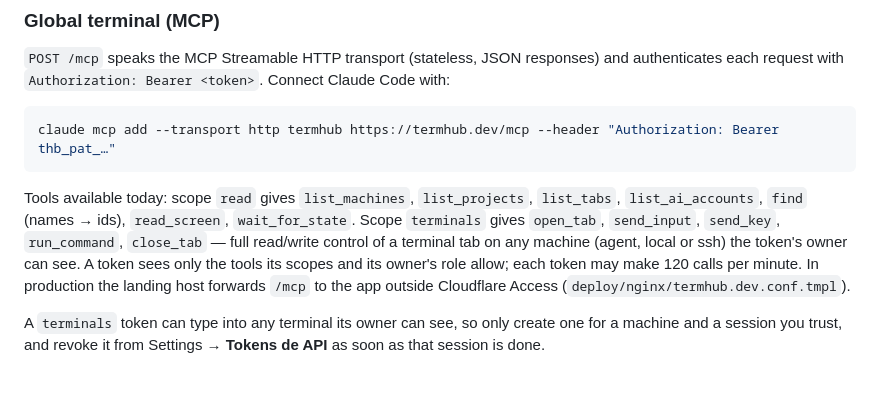
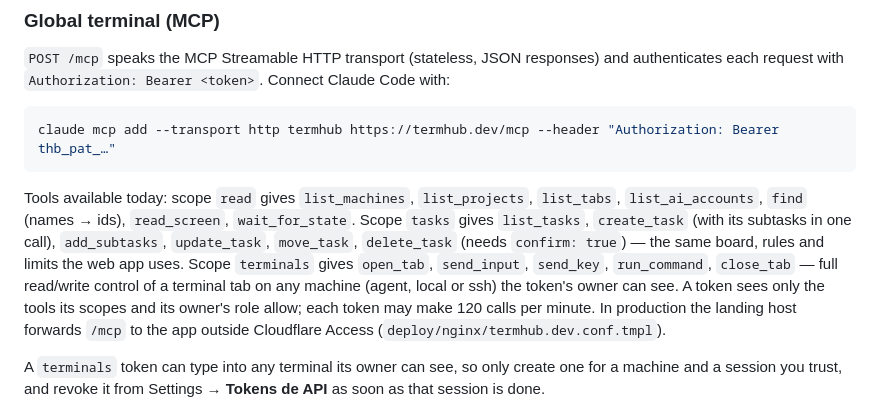
Before and after one commit to Vkakarott/termhub, a Markdown page: README.md, the part around the change. Rendered like a GitHub page; blank space fills up the shorter version.

Commit message:
README: document the tasks MCP tools
Co-Authored-By: Claude Opus 5 (1M context) <noreply@anthropic.com>

````diff
--- a/README.md
+++ b/README.md
@@ -120,7 +120,7 @@ Settings → **Tokens de API** creates personal tokens (`thb_pat_…`) for the g
 claude mcp add --transport http termhub https://termhub.dev/mcp --header "Authorization: Bearer thb_pat_…"
 ```
 
-Tools available today: scope `read` gives `list_machines`, `list_projects`, `list_tabs`, `list_ai_accounts`, `find` (names → ids), `read_screen`, `wait_for_state`. Scope `terminals` gives `open_tab`, `send_input`, `send_key`, `run_command`, `close_tab` — full read/write control of a terminal tab on any machine (agent, local or ssh) the token's owner can see. A token sees only the tools its scopes and its owner's role allow; each token may make 120 calls per minute. In production the landing host forwards `/mcp` to the app outside Cloudflare Access (`deploy/nginx/termhub.dev.conf.tmpl`).
+Tools available today: scope `read` gives `list_machines`, `list_projects`, `list_tabs`, `list_ai_accounts`, `find` (names → ids), `read_screen`, `wait_for_state`. Scope `tasks` gives `list_tasks`, `create_task` (with its subtasks in one call), `add_subtasks`, `update_task`, `move_task`, `delete_task` (needs `confirm: true`) — the same board, rules and limits the web app uses. Scope `terminals` gives `open_tab`, `send_input`, `send_key`, `run_command`, `close_tab` — full read/write control of a terminal tab on any machine (agent, local or ssh) the token's owner can see. A token sees only the tools its scopes and its owner's role allow; each token may make 120 calls per minute. In production the landing host forwards `/mcp` to the app outside Cloudflare Access (`deploy/nginx/termhub.dev.conf.tmpl`).
 
 A `terminals` token can type into any terminal its owner can see, so only create one for a machine and a session you trust, and revoke it from Settings → **Tokens de API** as soon as that session is done.
 
````
